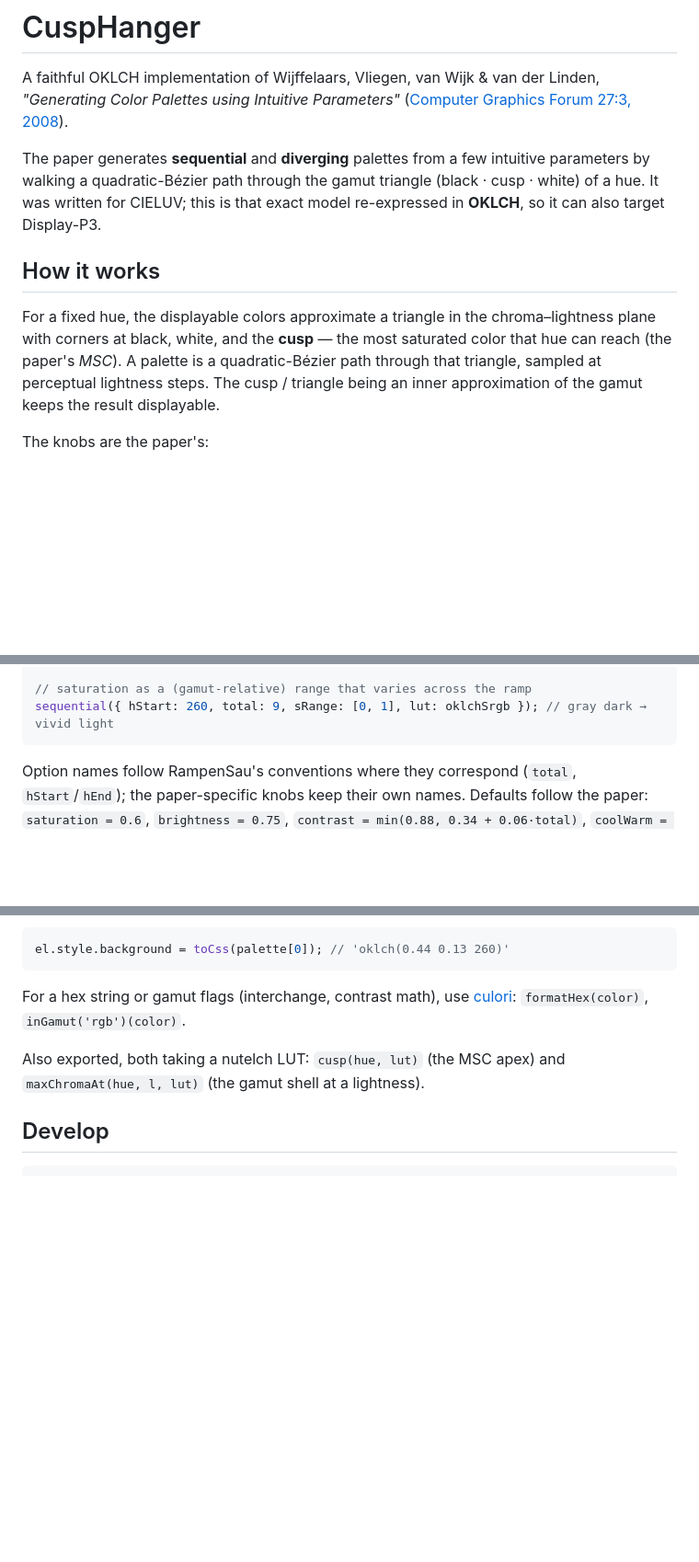
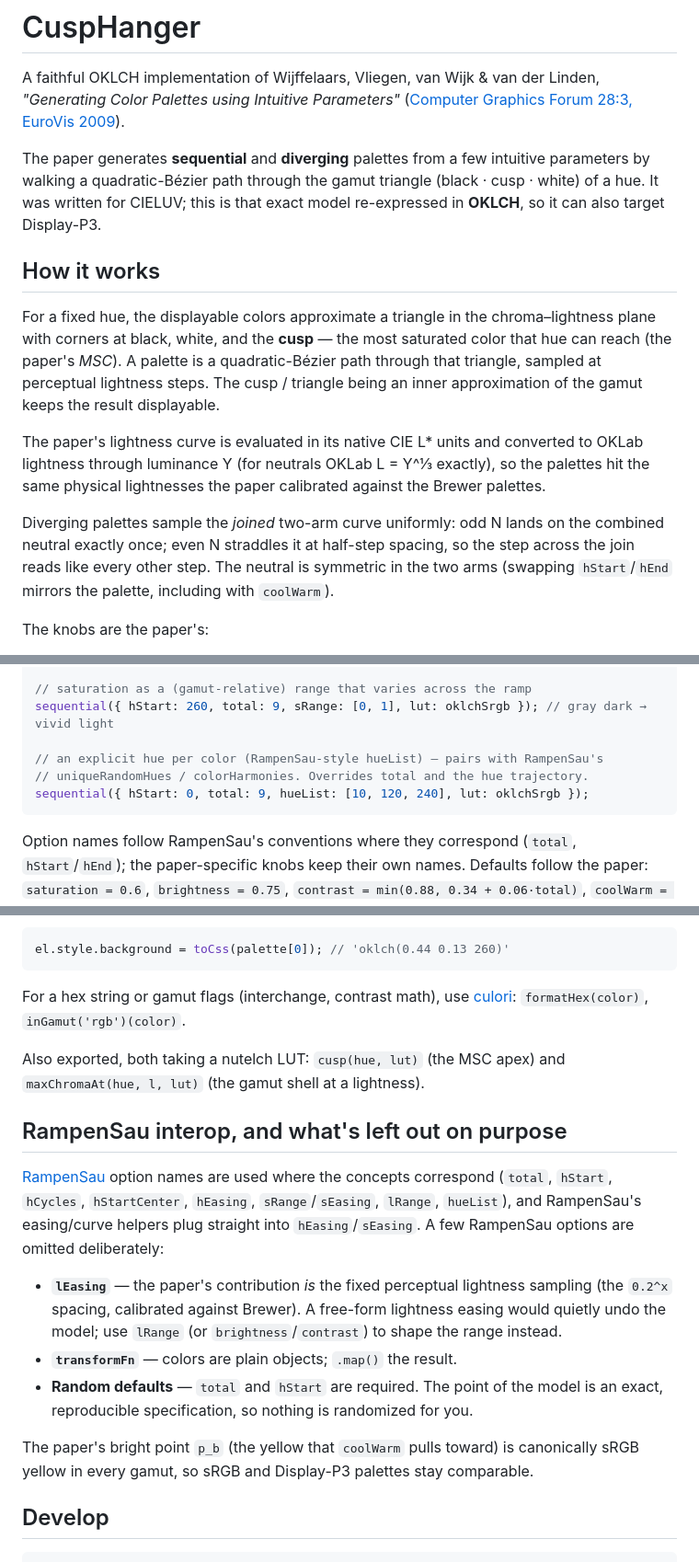
Before and after one commit to meodai/cusphanger, a Markdown page: README.md, 3 parts joined by grey strips. Shown at 92% size. GitHub-like rendering; blank space fills up the shorter version.

Commit message:
docs: fix paper citation; document construction and deliberate omissions
README now cites CGF 28:3 (EuroVis 2009) with the correct DOI, explains
the L* -> Y -> OKLab lightness transfer and the joined-curve diverging
sampling (even-N half-step straddle, arm-symmetric neutral), shows
hueList usage, and records why lEasing, transformFn and random defaults
are left out on purpose (the fixed perceptual lightness sampling IS the
paper's method; the library's point is exact, reproducible specs). Also
notes that the coolWarm bright point is canonically sRGB yellow in every
gamut so sRGB and P3 palettes stay comparable.

````diff
--- a/README.md
+++ b/README.md
@@ -2,7 +2,7 @@
 
 A faithful OKLCH implementation of Wijffelaars, Vliegen, van Wijk & van der Linden,
 *"Generating Color Palettes using Intuitive Parameters"*
-([Computer Graphics Forum 27:3, 2008](https://doi.org/10.1111/j.1467-8659.2008.01203.x)).
+([Computer Graphics Forum 28:3, EuroVis 2009](https://doi.org/10.1111/j.1467-8659.2009.01342.x)).
 
 The paper generates **sequential** and **diverging** palettes from a few intuitive parameters by
 walking a quadratic-Bézier path through the gamut triangle (black · cusp · white) of a hue. It was
@@ -15,6 +15,15 @@ For a fixed hue, the displayable colors approximate a triangle in the chroma–l
 corners at black, white, and the **cusp** — the most saturated color that hue can reach (the paper's
 *MSC*). A palette is a quadratic-Bézier path through that triangle, sampled at perceptual lightness
 steps. The cusp / triangle being an inner approximation of the gamut keeps the result displayable.
+
+The paper's lightness curve is evaluated in its native CIE L\* units and converted to OKLab
+lightness through luminance Y (for neutrals OKLab L = Y^⅓ exactly), so the palettes hit the same
+physical lightnesses the paper calibrated against the Brewer palettes.
+
+Diverging palettes sample the *joined* two-arm curve uniformly: odd N lands on the combined
+neutral exactly once; even N straddles it at half-step spacing, so the step across the join reads
+like every other step. The neutral is symmetric in the two arms (swapping `hStart`/`hEnd` mirrors
+the palette, including with `coolWarm`).
 
 The knobs are the paper's:
 
@@ -54,6 +63,10 @@ sequential({ hStart: 260, total: 9, lRange: [0.25, 0.95], lut: oklchSrgb });
 
 // saturation as a (gamut-relative) range that varies across the ramp
 sequential({ hStart: 260, total: 9, sRange: [0, 1], lut: oklchSrgb }); // gray dark → vivid light
+
+// an explicit hue per color (RampenSau-style hueList) — pairs with RampenSau's
+// uniqueRandomHues / colorHarmonies. Overrides total and the hue trajectory.
+sequential({ hStart: 0, total: 9, hueList: [10, 120, 240], lut: oklchSrgb });
 ```
 
 Option names follow RampenSau's conventions where they correspond (`total`, `hStart`/`hEnd`); the
@@ -84,6 +97,23 @@ For a hex string or gamut flags (interchange, contrast math), use [culori](https
 Also exported, both taking a nutelch LUT: `cusp(hue, lut)` (the MSC apex) and
 `maxChromaAt(hue, l, lut)` (the gamut shell at a lightness).
 
+## RampenSau interop, and what's left out on purpose
+
+[RampenSau](https://github.com/meodai/rampensau) option names are used where the concepts
+correspond (`total`, `hStart`, `hCycles`, `hStartCenter`, `hEasing`, `sRange`/`sEasing`, `lRange`,
+`hueList`), and RampenSau's easing/curve helpers plug straight into `hEasing`/`sEasing`. A few
+RampenSau options are omitted deliberately:
+
+- **`lEasing`** — the paper's contribution *is* the fixed perceptual lightness sampling (the
+  `0.2^x` spacing, calibrated against Brewer). A free-form lightness easing would quietly undo the
+  model; use `lRange` (or `brightness`/`contrast`) to shape the range instead.
+- **`transformFn`** — colors are plain objects; `.map()` the result.
+- **Random defaults** — `total` and `hStart` are required. The point of the model is an exact,
+  reproducible specification, so nothing is randomized for you.
+
+The paper's bright point `p_b` (the yellow that `coolWarm` pulls toward) is canonically sRGB
+yellow in every gamut, so sRGB and Display-P3 palettes stay comparable.
+
 ## Develop
 
 ```bash
````
